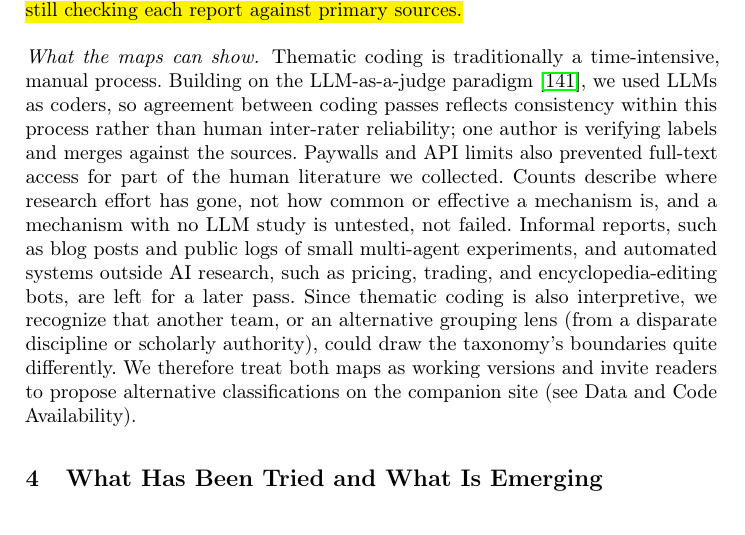
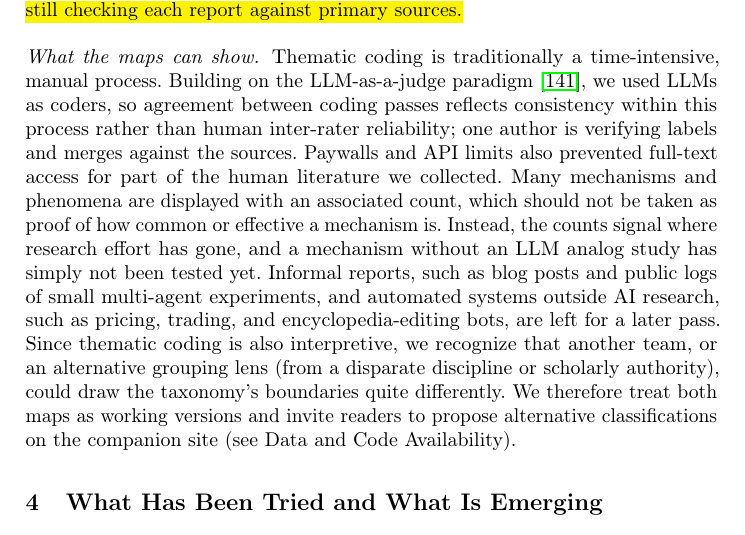
Before and after one commit to van-truong/institutional-design-for-ai-agents, a LaTeX paper (manuscript/manuscript.tex): part of page 12 of 45, cut so that both start at the same text. Compiled offline with pdfLaTeX.

Commit message:
Sec. 3: counts sentence reworded

```diff
--- a/manuscript/manuscript.tex
+++ b/manuscript/manuscript.tex
@@ -239,7 +239,7 @@ We present two complementary maps that we constructed from a single collated cor
 
 \paragraph{Incidents.} \voice{Separately from the literature, we collected news reports and public disclosures, from mid-2025 to September 2026, of AI agents acting outside their authorization, gaining unauthorized access, or leaking data; about half involve more than one agent. We link an incident to a phenomenon type only where the report describes that pattern. Incidents are not counted as instances, and we are still checking each report against primary sources.}
 
-\paragraph{What the maps can show.} Thematic coding is traditionally a time-intensive, manual process. Building on the LLM-as-a-judge paradigm~\mbox{\citep{zheng2023judging}}, we used LLMs as coders, so agreement between coding passes reflects consistency within this process rather than human inter-rater reliability; one author is verifying labels and merges against the sources. Paywalls and API limits also prevented full-text access for part of the human literature we collected. Counts describe where research effort has gone, not how common or effective a mechanism is, and a mechanism with no LLM study is untested, not failed. Informal reports, such as blog posts and public logs of small multi-agent experiments, and automated systems outside AI research, such as pricing, trading, and encyclopedia-editing bots, are left for a later pass. Since thematic coding is also interpretive, we recognize that another team, or an alternative grouping lens (from a disparate discipline or scholarly authority), could draw the taxonomy's boundaries quite differently. We therefore treat both maps as working versions and invite readers to propose alternative classifications on the companion site (see Data and Code Availability).
+\paragraph{What the maps can show.} Thematic coding is traditionally a time-intensive, manual process. Building on the LLM-as-a-judge paradigm~\mbox{\citep{zheng2023judging}}, we used LLMs as coders, so agreement between coding passes reflects consistency within this process rather than human inter-rater reliability; one author is verifying labels and merges against the sources. Paywalls and API limits also prevented full-text access for part of the human literature we collected. Many mechanisms and phenomena are displayed with an associated count, which should not be taken as proof of how common or effective a mechanism is. Instead, the counts signal where research effort has gone, and a mechanism without an LLM analog study has simply not been tested yet. Informal reports, such as blog posts and public logs of small multi-agent experiments, and automated systems outside AI research, such as pricing, trading, and encyclopedia-editing bots, are left for a later pass. Since thematic coding is also interpretive, we recognize that another team, or an alternative grouping lens (from a disparate discipline or scholarly authority), could draw the taxonomy's boundaries quite differently. We therefore treat both maps as working versions and invite readers to propose alternative classifications on the companion site (see Data and Code Availability).
 
 \section{What Has Been Tried and What Is Emerging}\label{sec:map}
 
```
Also changed, not shown: 1 other file.
